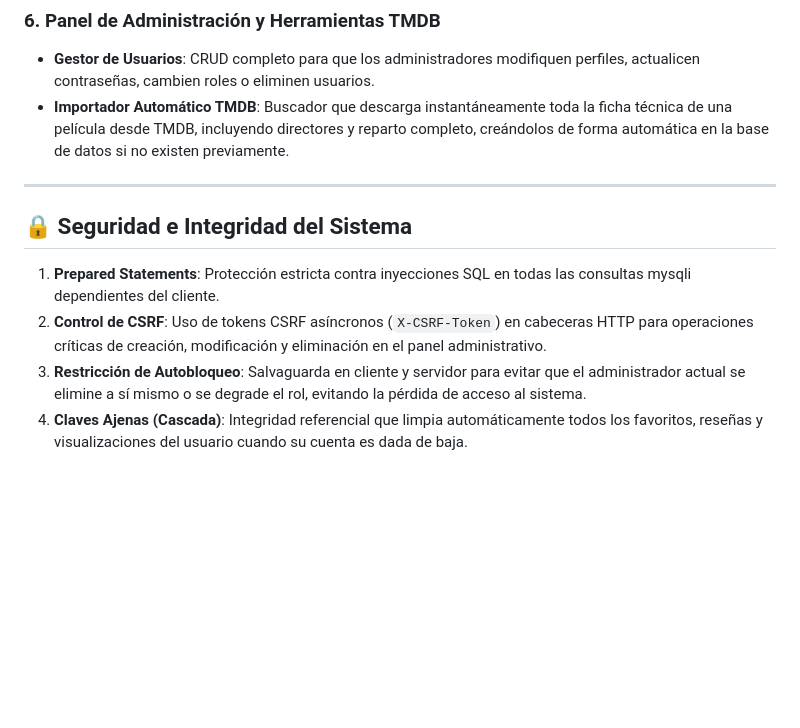
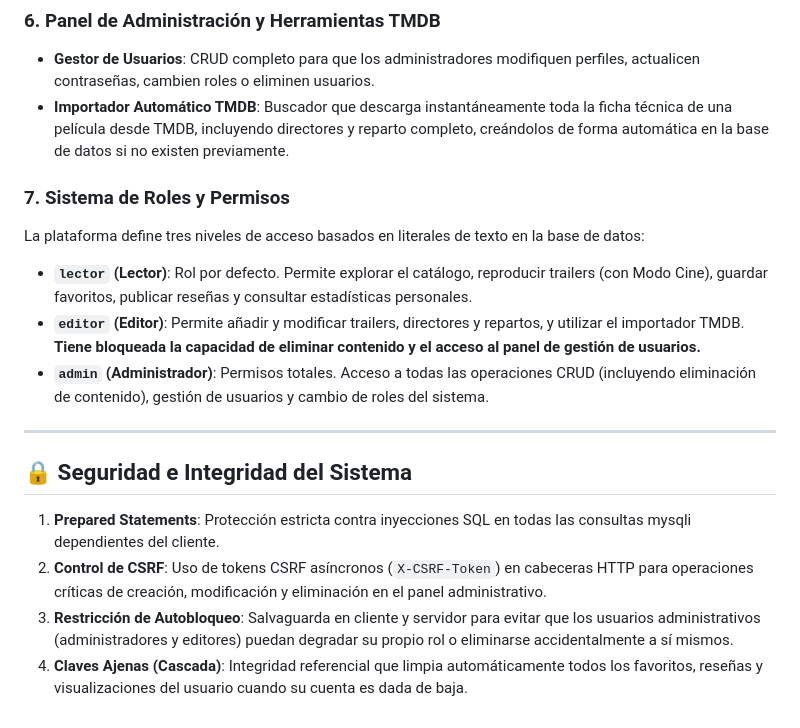
Before and after one commit to Rugsoft/movie-trailer-hub, a Markdown page: README.md, the part around the change. Rendered like a GitHub page; blank space fills up the shorter version.

Commit message:
docs: actualizar README.md con la descripcion del rol editor

```diff
--- a/README.md
+++ b/README.md
@@ -79,10 +79,16 @@ El sistema genera dinámicamente sus tablas y semilla inicial para premiar la re
 * **Gestor de Usuarios**: CRUD completo para que los administradores modifiquen perfiles, actualicen contraseñas, cambien roles o eliminen usuarios.
 * **Importador Automático TMDB**: Buscador que descarga instantáneamente toda la ficha técnica de una película desde TMDB, incluyendo directores y reparto completo, creándolos de forma automática en la base de datos si no existen previamente.
 
+### 7. Sistema de Roles y Permisos
+La plataforma define tres niveles de acceso basados en literales de texto en la base de datos:
+* **`lector` (Lector)**: Rol por defecto. Permite explorar el catálogo, reproducir trailers (con Modo Cine), guardar favoritos, publicar reseñas y consultar estadísticas personales.
+* **`editor` (Editor)**: Permite añadir y modificar trailers, directores y repartos, y utilizar el importador TMDB. **Tiene bloqueada la capacidad de eliminar contenido y el acceso al panel de gestión de usuarios.**
+* **`admin` (Administrador)**: Permisos totales. Acceso a todas las operaciones CRUD (incluyendo eliminación de contenido), gestión de usuarios y cambio de roles del sistema.
+
 ---
 
 ## 🔒 Seguridad e Integridad del Sistema
 1. **Prepared Statements**: Protección estricta contra inyecciones SQL en todas las consultas mysqli dependientes del cliente.
 2. **Control de CSRF**: Uso de tokens CSRF asíncronos (`X-CSRF-Token`) en cabeceras HTTP para operaciones críticas de creación, modificación y eliminación en el panel administrativo.
-3. **Restricción de Autobloqueo**: Salvaguarda en cliente y servidor para evitar que el administrador actual se elimine a sí mismo o se degrade el rol, evitando la pérdida de acceso al sistema.
+3. **Restricción de Autobloqueo**: Salvaguarda en cliente y servidor para evitar que los usuarios administrativos (administradores y editores) puedan degradar su propio rol o eliminarse accidentalmente a sí mismos.
 4. **Claves Ajenas (Cascada)**: Integridad referencial que limpia automáticamente todos los favoritos, reseñas y visualizaciones del usuario cuando su cuenta es dada de baja.
```
